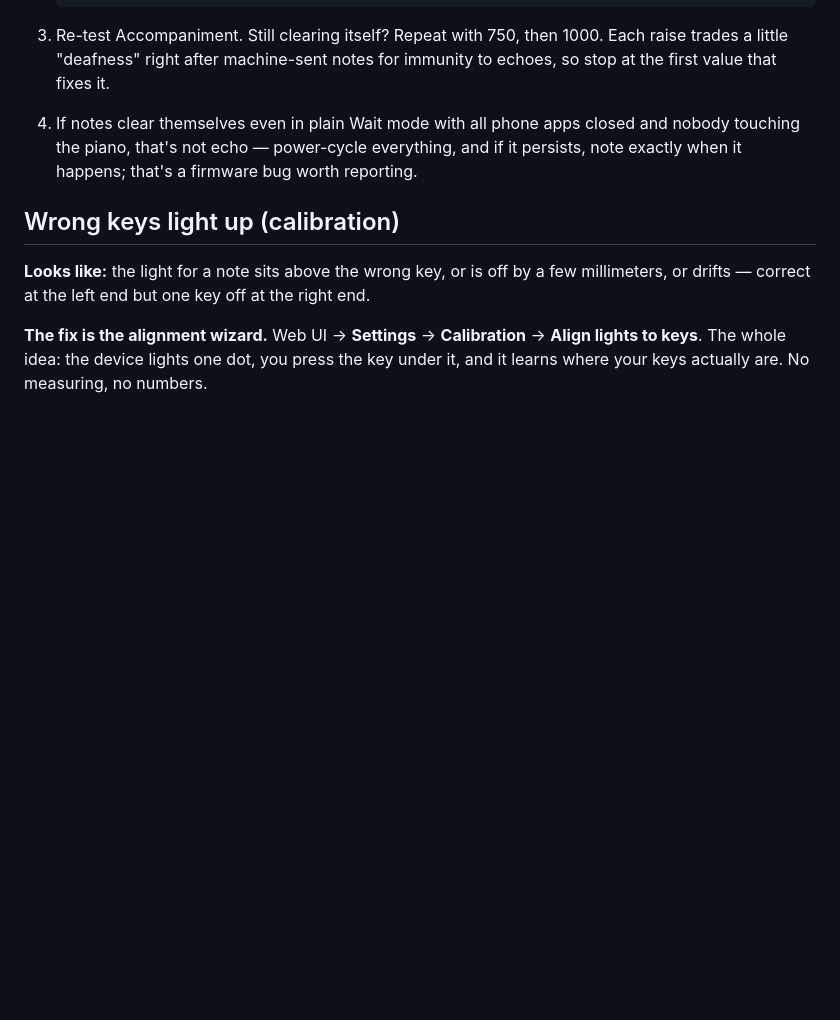
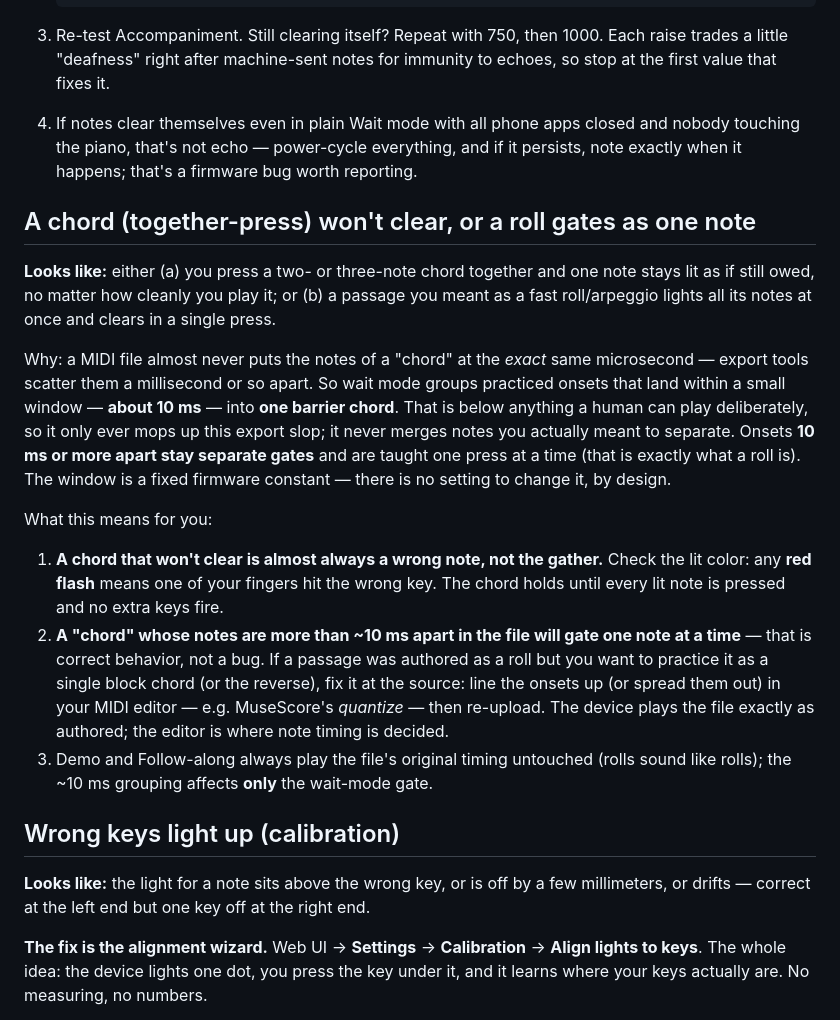
Before and after one commit to cdii2/via-lucis, a Markdown page: docs/TROUBLESHOOTING.md, the part around the change. GitHub-like rendering; blank space fills up the shorter version.

```diff
--- a/docs/TROUBLESHOOTING.md
+++ b/docs/TROUBLESHOOTING.md
@@ -279,6 +279,36 @@ Fix:
    if it persists, note exactly when it happens; that's a firmware bug worth
    reporting.
 
+## A chord (together-press) won't clear, or a roll gates as one note
+
+**Looks like:** either (a) you press a two- or three-note chord together and one
+note stays lit as if still owed, no matter how cleanly you play it; or (b) a
+passage you meant as a fast roll/arpeggio lights all its notes at once and clears
+in a single press.
+
+Why: a MIDI file almost never puts the notes of a "chord" at the *exact* same
+microsecond — export tools scatter them a millisecond or so apart. So wait mode
+groups practiced onsets that land within a small window — **about 10 ms** — into
+**one barrier chord**. That is below anything a human can play deliberately, so
+it only ever mops up this export slop; it never merges notes you actually meant
+to separate. Onsets **10 ms or more apart stay separate gates** and are taught
+one press at a time (that is exactly what a roll is). The window is a fixed
+firmware constant — there is no setting to change it, by design.
+
+What this means for you:
+
+1. **A chord that won't clear is almost always a wrong note, not the gather.**
+   Check the lit color: any **red flash** means one of your fingers hit the wrong
+   key. The chord holds until every lit note is pressed and no extra keys fire.
+2. **A "chord" whose notes are more than ~10 ms apart in the file will gate one
+   note at a time** — that is correct behavior, not a bug. If a passage was
+   authored as a roll but you want to practice it as a single block chord (or the
+   reverse), fix it at the source: line the onsets up (or spread them out) in your
+   MIDI editor — e.g. MuseScore's *quantize* — then re-upload. The device plays
+   the file exactly as authored; the editor is where note timing is decided.
+3. Demo and Follow-along always play the file's original timing untouched (rolls
+   sound like rolls); the ~10 ms grouping affects **only** the wait-mode gate.
+
 ## Wrong keys light up (calibration)
 
 **Looks like:** the light for a note sits above the wrong key, or is off by a
```
Also changed, not shown: ASSUMPTIONS.md (+34 -0 lines).
